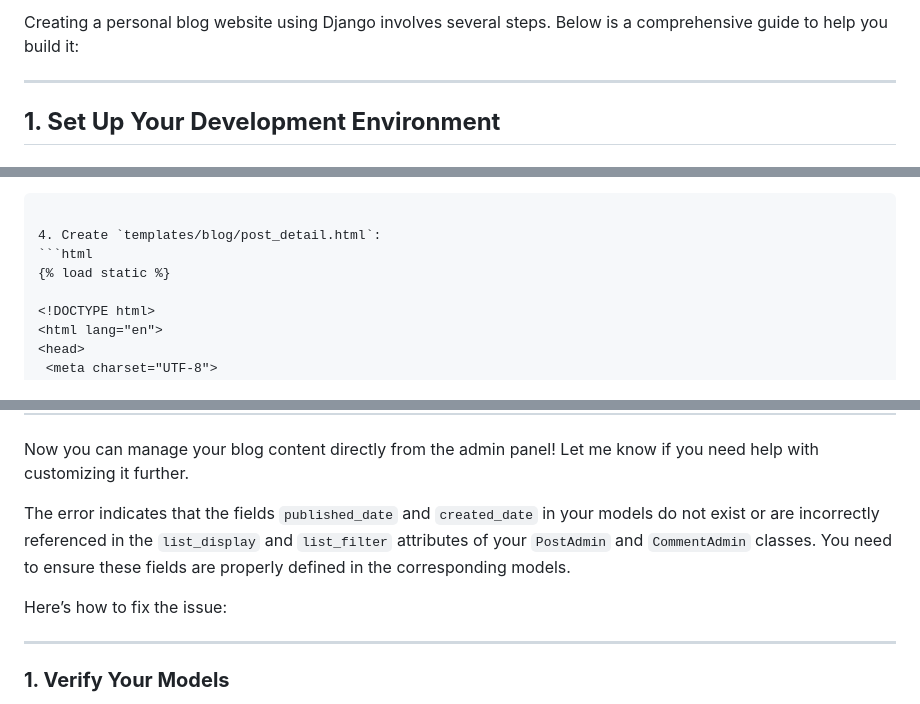
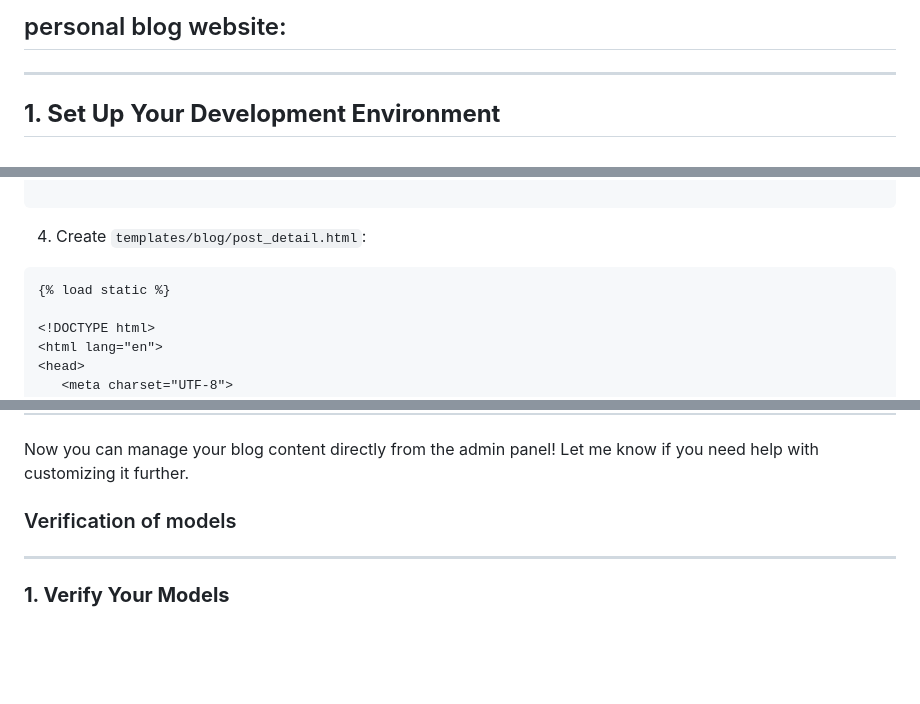
Before and after one commit to rahulbhoyar1995/Django-Tutorials, a Markdown page: DjangoFramework/Project-PersonalBlog/README.md, 3 parts joined by grey strips. Rendered like a GitHub page; blank space fills up the shorter version.

````diff
--- a/DjangoFramework/Project-PersonalBlog/README.md
+++ b/DjangoFramework/Project-PersonalBlog/README.md
@@ -1,4 +1,4 @@
-Creating a personal blog website using Django involves several steps. Below is a comprehensive guide to help you build it:
+## personal blog website:
 
 ---
 
@@ -164,8 +164,9 @@ def post_detail(request, slug):
    ```
 
 4. Create `templates/blog/post_detail.html`:
-   ```html
-   {% load static %}
+
+ ```
+{% load static %}
 
 <!DOCTYPE html>
 <html lang="en">
@@ -690,9 +691,7 @@ class CommentAdmin(admin.ModelAdmin):
 Now you can manage your blog content directly from the admin panel! Let me know if you need help with customizing it further.
 
 
-The error indicates that the fields `published_date` and `created_date` in your models do not exist or are incorrectly referenced in the `list_display` and `list_filter` attributes of your `PostAdmin` and `CommentAdmin` classes. You need to ensure these fields are properly defined in the corresponding models.
-
-Here’s how to fix the issue:
+### Verification of models
 
 ---
 
````
Also changed, not shown: other parts of DjangoFramework/Project-PersonalBlog/README.md (+1 -3 lines).
